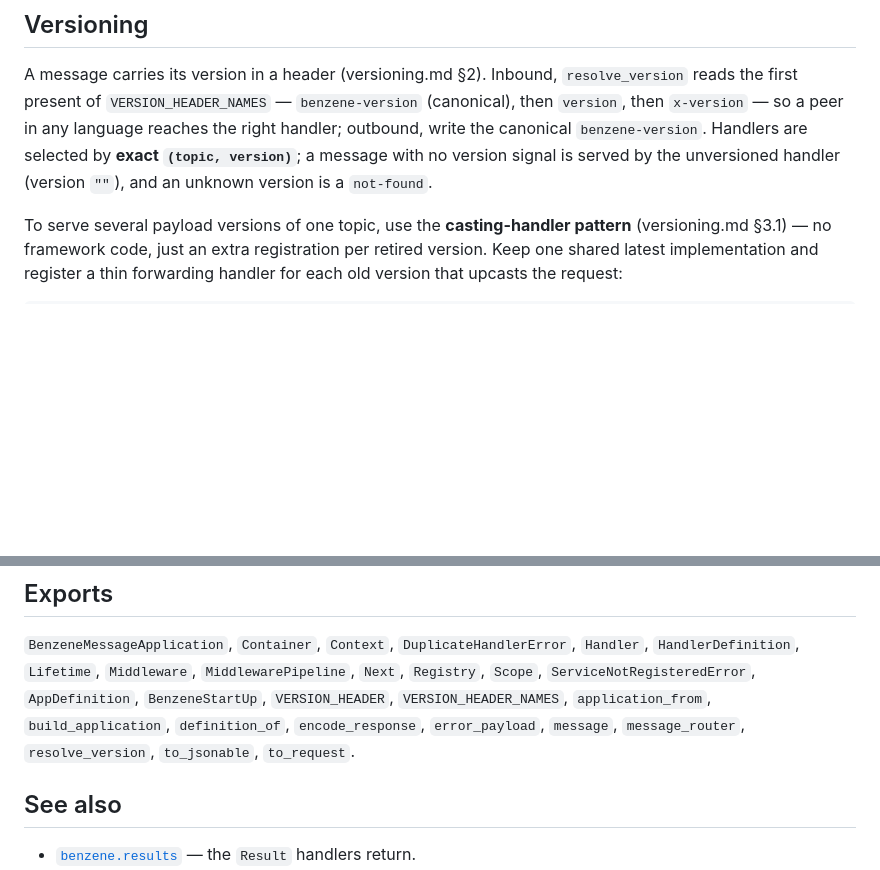
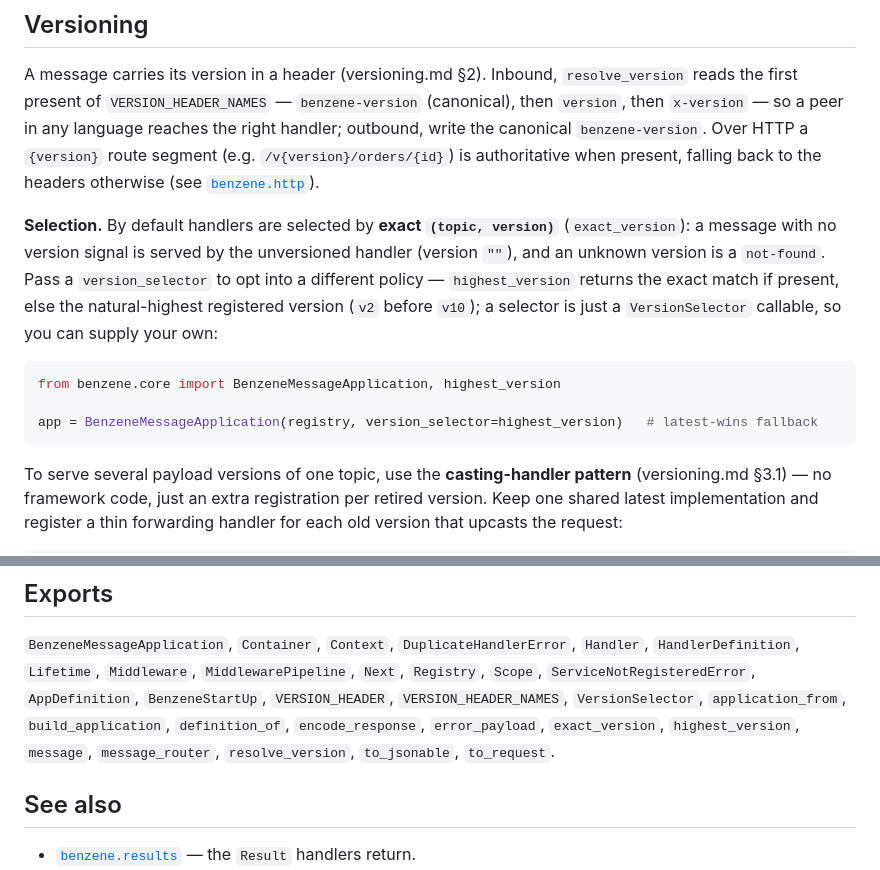
Before and after one commit to daniellepelley/benzene-python, a Markdown page: docs/reference/core.md, 2 parts joined by grey strips. GitHub-like rendering; blank space fills up the shorter version.

````diff
--- a/docs/reference/core.md
+++ b/docs/reference/core.md
@@ -156,8 +156,20 @@ app, and returns `(AppDefinition, Scope)`. `application_from(definition)` builds
 A message carries its version in a header (versioning.md §2). Inbound, `resolve_version` reads the
 first present of `VERSION_HEADER_NAMES` — `benzene-version` (canonical), then `version`, then
 `x-version` — so a peer in any language reaches the right handler; outbound, write the canonical
-`benzene-version`. Handlers are selected by **exact `(topic, version)`**; a message with no version
-signal is served by the unversioned handler (version `""`), and an unknown version is a `not-found`.
+`benzene-version`. Over HTTP a `{version}` route segment (e.g. `/v{version}/orders/{id}`) is
+authoritative when present, falling back to the headers otherwise (see [`benzene.http`](http.md)).
+
+**Selection.** By default handlers are selected by **exact `(topic, version)`** (`exact_version`): a
+message with no version signal is served by the unversioned handler (version `""`), and an unknown
+version is a `not-found`. Pass a `version_selector` to opt into a different policy —
+`highest_version` returns the exact match if present, else the natural-highest registered version
+(`v2` before `v10`); a selector is just a `VersionSelector` callable, so you can supply your own:
+
+```python
+from benzene.core import BenzeneMessageApplication, highest_version
+
+app = BenzeneMessageApplication(registry, version_selector=highest_version)   # latest-wins fallback
+```
 
 To serve several payload versions of one topic, use the **casting-handler pattern** (versioning.md
 §3.1) — no framework code, just an extra registration per retired version. Keep one shared latest
@@ -182,8 +194,9 @@ now both reach the one shared `place_v2` implementation.
 `BenzeneMessageApplication`, `Container`, `Context`, `DuplicateHandlerError`, `Handler`,
 `HandlerDefinition`, `Lifetime`, `Middleware`, `MiddlewarePipeline`, `Next`, `Registry`, `Scope`,
 `ServiceNotRegisteredError`, `AppDefinition`, `BenzeneStartUp`, `VERSION_HEADER`,
-`VERSION_HEADER_NAMES`, `application_from`, `build_application`, `definition_of`, `encode_response`,
-`error_payload`, `message`, `message_router`, `resolve_version`, `to_jsonable`, `to_request`.
+`VERSION_HEADER_NAMES`, `VersionSelector`, `application_from`, `build_application`, `definition_of`,
+`encode_response`, `error_payload`, `exact_version`, `highest_version`, `message`, `message_router`,
+`resolve_version`, `to_jsonable`, `to_request`.
 
 ## See also
 
````
Also changed, not shown: README.md (+5 -4 lines), docs/reference/http.md (+13 -0 lines).
